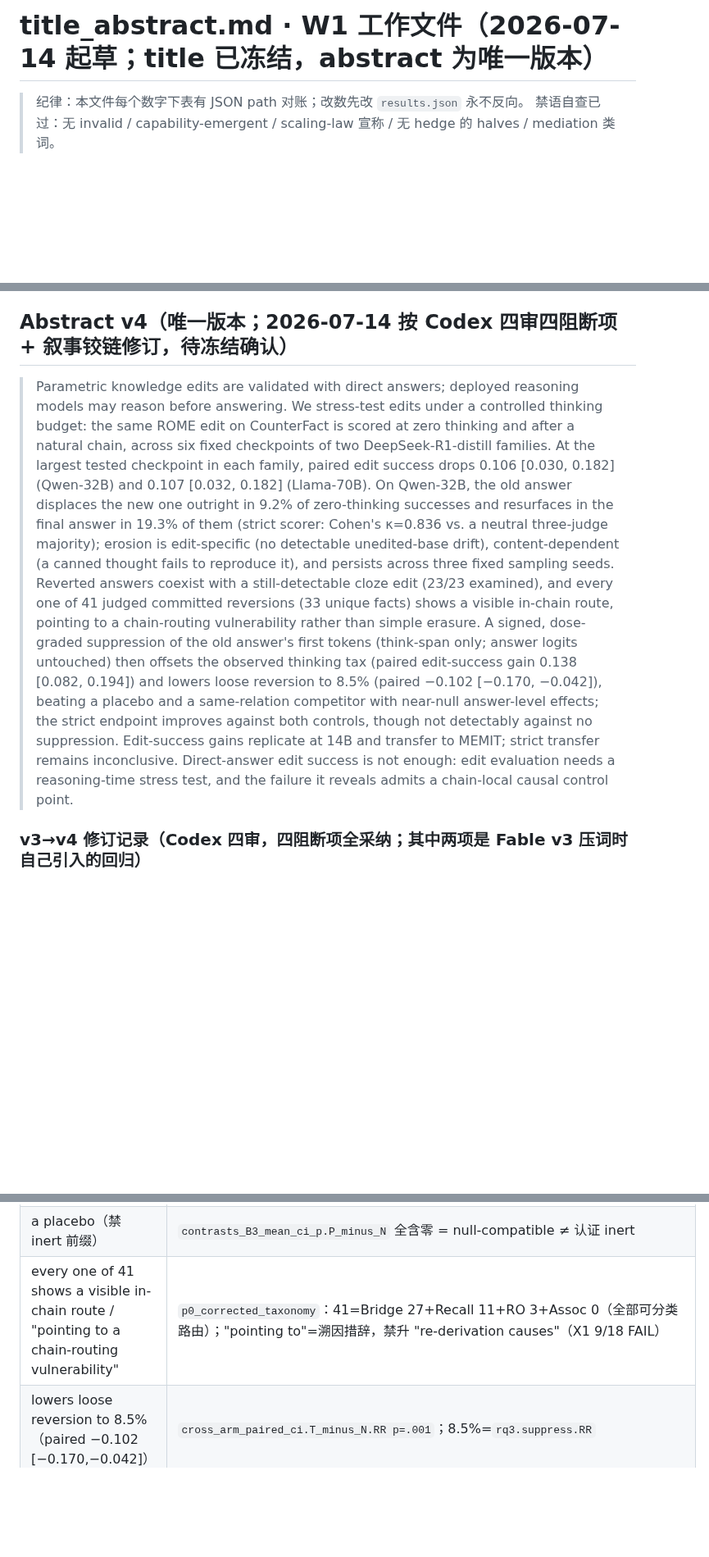
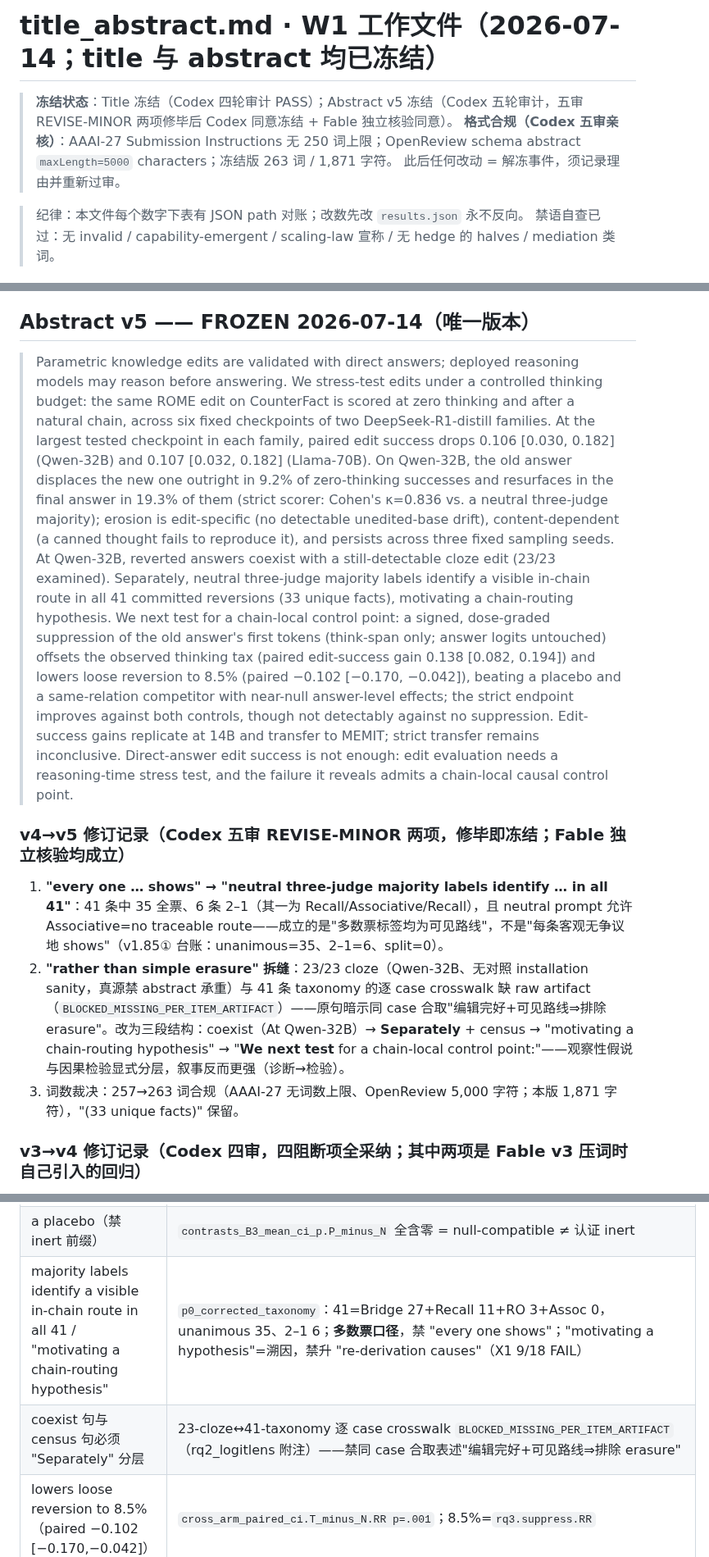
Before and after one commit to yuyue12111/A-Reasoning-Time-Stress-Test-for-Parametric-Knowledge-Editing, a Markdown page: paperwriting/title_abstract.md, 3 parts joined by grey strips. Shown at 82% size. Drawn GitHub-style; blank space fills up the shorter version.

Commit message:
docs(W1): abstract v5 FROZEN —— Codex 五审两项 REVISE-MINOR 修毕,title+abstract 双冻结
① census 句降到多数票口径(35 全票/6 条 2-1,neutral prompt 含 Associative=no-route 选项);
② coexist 与 census 以 Separately 分层 + motivating-a-hypothesis 溯因 + We-next-test 显式
划开观察与因果(23-cloze/41-taxonomy crosswalk BLOCKED,禁同 case 合取)。263 词/1,871 字符,
AAAI-27 无词上限、OpenReview 5,000 字符限内(Codex 亲核)。abstract 较 7/18 内部冻结线提前 4 天。

Co-Authored-By: Claude Fable 5 <noreply@anthropic.com>

```diff
--- a/paperwriting/title_abstract.md
+++ b/paperwriting/title_abstract.md
@@ -1,4 +1,8 @@
-# title_abstract.md · W1 工作文件（2026-07-14 起草；**title 已冻结**，abstract 为唯一版本）
+# title_abstract.md · W1 工作文件（2026-07-14；**title 与 abstract 均已冻结**）
+
+> **冻结状态**：Title 冻结（Codex 四轮审计 PASS）；Abstract v5 冻结（Codex 五轮审计，五审 REVISE-MINOR 两项修毕后 Codex 同意冻结 + Fable 独立核验同意）。
+> **格式合规（Codex 五审亲核）**：AAAI-27 Submission Instructions 无 250 词上限；OpenReview schema abstract `maxLength=5000` characters；冻结版 263 词 / 1,871 字符。
+> 此后任何改动 = 解冻事件，须记录理由并重新过审。
 
 > 纪律：本文件每个数字下表有 JSON path 对账；改数先改 `results.json` 永不反向。
 > 禁语自查已过：无 invalid / capability-emergent / scaling-law 宣称 / 无 hedge 的 halves / mediation 类词。
@@ -17,7 +21,7 @@ Trade-off 自觉：标题只覆盖 C1，C2/C3 隐身 = under-promise/over-delive
 "Thinking Undoes Editing" 降级为项目代号 + §1 开篇钩子（Codex 二审后弱化版，"routes around it" 超证据已弃）：
 *"Does thinking undo editing? The edited association remains detectable at a cloze probe — yet native reasoning can reverse the final answer."*
 
-## Abstract v4（唯一版本；2026-07-14 按 Codex 四审四阻断项 + 叙事铰链修订，待冻结确认）
+## Abstract v5 —— **FROZEN 2026-07-14**（唯一版本）
 
 > Parametric knowledge edits are validated with direct answers; deployed reasoning models may
 > reason before answering. We stress-test edits under a controlled thinking budget: the same ROME
@@ -28,10 +32,11 @@ Trade-off 自觉：标题只覆盖 C1，C2/C3 隐身 = under-promise/over-delive
 > resurfaces in the final answer in 19.3% of them (strict scorer: Cohen's κ=0.836 vs. a neutral
 > three-judge majority); erosion is edit-specific (no detectable unedited-base drift),
 > content-dependent (a canned thought fails to reproduce it), and persists across three fixed
-> sampling seeds. Reverted answers coexist with a still-detectable cloze edit (23/23 examined), and
-> every one of 41 judged committed reversions (33 unique facts) shows a visible in-chain route,
-> pointing to a chain-routing vulnerability rather than simple erasure. A signed, dose-graded
-> suppression of the old answer's first tokens (think-span only; answer logits untouched) then
+> sampling seeds. At Qwen-32B, reverted answers coexist with a still-detectable cloze edit (23/23
+> examined). Separately, neutral three-judge majority labels identify a visible in-chain route in
+> all 41 committed reversions (33 unique facts), motivating a chain-routing hypothesis. We next
+> test for a chain-local control point: a signed, dose-graded suppression of the old answer's first
+> tokens (think-span only; answer logits untouched)
 > offsets the observed thinking tax (paired edit-success gain 0.138 [0.082, 0.194]) and lowers
 > loose reversion to 8.5% (paired −0.102 [−0.170, −0.042]), beating a placebo and a same-relation
 > competitor with near-null answer-level effects; the strict endpoint improves against both
@@ -39,6 +44,11 @@ Trade-off 自觉：标题只覆盖 C1，C2/C3 隐身 = under-promise/over-delive
 > transfer to MEMIT; strict transfer remains inconclusive. Direct-answer edit success is not
 > enough: edit evaluation needs a reasoning-time stress test, and the failure it reveals admits a
 > chain-local causal control point.
+
+### v4→v5 修订记录（Codex 五审 REVISE-MINOR 两项，修毕即冻结；Fable 独立核验均成立）
+1. **"every one … shows" → "neutral three-judge majority labels identify … in all 41"**：41 条中 35 全票、6 条 2–1（其一为 Recall/Associative/Recall），且 neutral prompt 允许 Associative=no traceable route——成立的是"多数票标签均为可见路线"，不是"每条客观无争议地 shows"（v1.85① 台账：unanimous=35、2–1=6、split=0）。
+2. **"rather than simple erasure" 拆缝**：23/23 cloze（Qwen-32B、无对照 installation sanity，真源禁 abstract 承重）与 41 条 taxonomy 的逐 case crosswalk 缺 raw artifact（`BLOCKED_MISSING_PER_ITEM_ARTIFACT`）——原句暗示同 case 合取"编辑完好+可见路线⇒排除 erasure"。改为三段结构：coexist（At Qwen-32B）→ **Separately** + census → "motivating a chain-routing hypothesis" → "**We next test** for a chain-local control point:"——观察性假说与因果检验显式分层，叙事反而更强（诊断→检验）。
+3. 词数裁决：257→263 词合规（AAAI-27 无词数上限、OpenReview 5,000 字符；本版 1,871 字符），"(33 unique facts)" 保留。
 
 ### v3→v4 修订记录（Codex 四审，四阻断项全采纳；其中两项是 Fable v3 压词时自己引入的回归）
 1. **范围钉死**：9.2%/19.3% 是 Qwen-32B 的 11/119、23/119——句子重排为 "(Llama-70B). On Qwen-32B, the old answer…"，且与 F1/F2/F3 控制句合并在同一个 On-Qwen-32B 辖域下（顺带省词）。
@@ -84,7 +94,8 @@ Trade-off 自觉：标题只覆盖 C1，C2/C3 隐身 = under-promise/over-delive
 | 41 / 33 facts / κ=.813 / Bridge 66% Recall 27% | `rq2_taxonomy.p0_corrected_taxonomy`（.6585/.2683） |
 | **offsets** the observed thinking tax（paired gain 0.138 [0.082,0.194]） | `cross_arm_paired_ci.T_minus_N.ES`；**禁 removes**（增益 CI 下界 .082 < 观测税 .106，无残余税等价检验）；marginal 箭头 +0.106→−0.035 只进主文并与配对量并列 |
 | a placebo（禁 inert 前缀） | `contrasts_B3_mean_ci_p.P_minus_N` 全含零 = null-compatible ≠ 认证 inert |
-| every one of 41 shows a visible in-chain route / "pointing to a chain-routing vulnerability" | `p0_corrected_taxonomy`：41=Bridge 27+Recall 11+RO 3+Assoc 0（全部可分类路由）；"pointing to"=溯因措辞，禁升 "re-derivation causes"（X1 9/18 FAIL） |
+| majority labels identify a visible in-chain route in all 41 / "motivating a chain-routing hypothesis" | `p0_corrected_taxonomy`：41=Bridge 27+Recall 11+RO 3+Assoc 0，unanimous 35、2–1 6；**多数票口径**，禁 "every one shows"；"motivating a hypothesis"=溯因，禁升 "re-derivation causes"（X1 9/18 FAIL） |
+| coexist 句与 census 句必须 "Separately" 分层 | 23-cloze↔41-taxonomy 逐 case crosswalk `BLOCKED_MISSING_PER_ITEM_ARTIFACT`（rq2_logitlens 附注）——禁同 case 合取表述"编辑完好+可见路线⇒排除 erasure" |
 | lowers loose reversion to 8.5%（paired −0.102 [−0.170,−0.042]） | `cross_arm_paired_ci.T_minus_N.RR p=.001`；8.5%=`rq3.suppress.RR` |
 | strict improves against **both** controls, not detectably vs. no suppression | T−P RRs `−.057 [−.114,−.010] p=.029` + T−C RRs `−.0566 [−.1132,−.0094] p=.0324`；T−N RRs p=.073→**禁 only-vs-competitor、禁 0.092→0.042 箭头** |
 | competitor with near-null answer-level effects | `cross_arm_paired_ci.C_minus_N`（RRs −.0093 [−.0467,.028] p=.83）+ `sup_battery._C_arm_M4`；X2/X3 的 T=109/C=18 活跃度数据仅限 §5 对应协议使用 |
```
